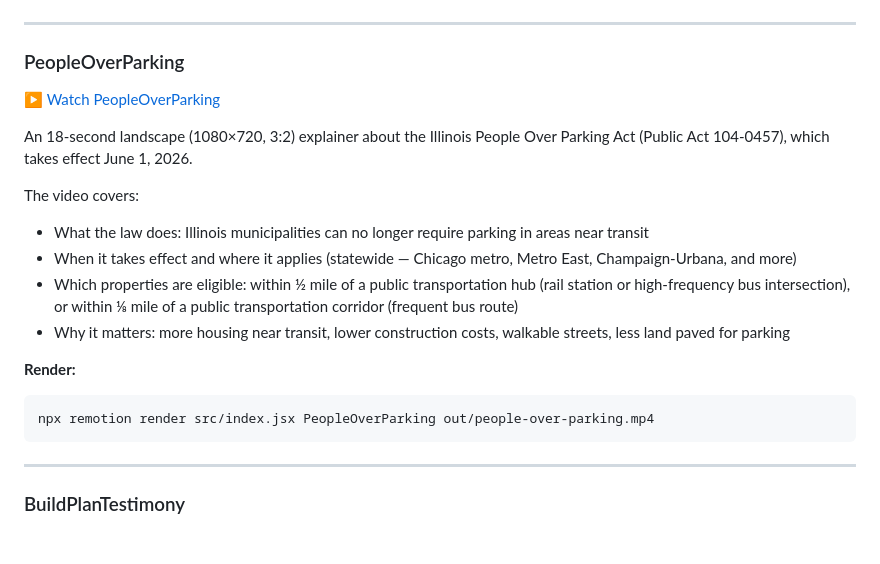
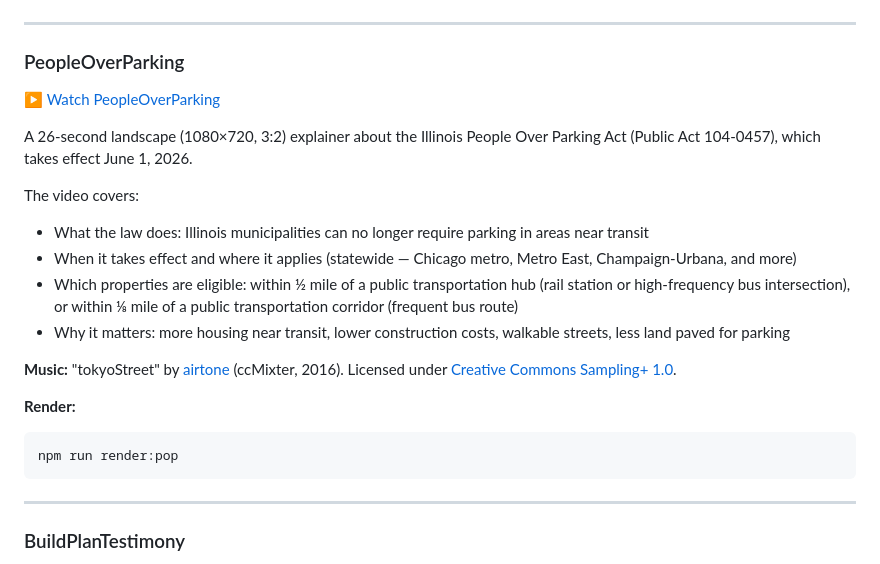
Before and after one commit to stevevance/remotion_videos, a Markdown page: README.md, the part around one of its changes. Rendered like a GitHub page; blank space fills up the shorter version.

Commit message:
README: update PeopleOverParking entry with music credit and new render
Co-Authored-By: Claude Sonnet 4.6 <noreply@anthropic.com>

````diff
--- a/README.md
+++ b/README.md
@@ -34,5 +34,5 @@ npx remotion render src/index.jsx AduClip out/adu-clip.mp4
 
-An 18-second landscape (1080×720, 3:2) explainer about the Illinois People Over Parking Act (Public Act 104-0457), which takes effect June 1, 2026.
+A 26-second landscape (1080×720, 3:2) explainer about the Illinois People Over Parking Act (Public Act 104-0457), which takes effect June 1, 2026.
 
 The video covers:
 - What the law does: Illinois municipalities can no longer require parking in areas near transit
@@ -40,9 +40,11 @@ The video covers:
 - Which properties are eligible: within ½ mile of a public transportation hub (rail station or high-frequency bus intersection), or within ⅛ mile of a public transportation corridor (frequent bus route)
 - Why it matters: more housing near transit, lower construction costs, walkable streets, less land paved for parking
 
+**Music:** "tokyoStreet" by [airtone](http://ccmixter.org/files/airtone/28285) (ccMixter, 2016). Licensed under [Creative Commons Sampling+ 1.0](http://creativecommons.org/licenses/sampling+/1.0/).
+
 **Render:**
 ```bash
-npx remotion render src/index.jsx PeopleOverParking out/people-over-parking.mp4
+npm run render:pop
 ```
 
 ---
````
Also changed, not shown: other parts of README.md (+1 -1 lines).
